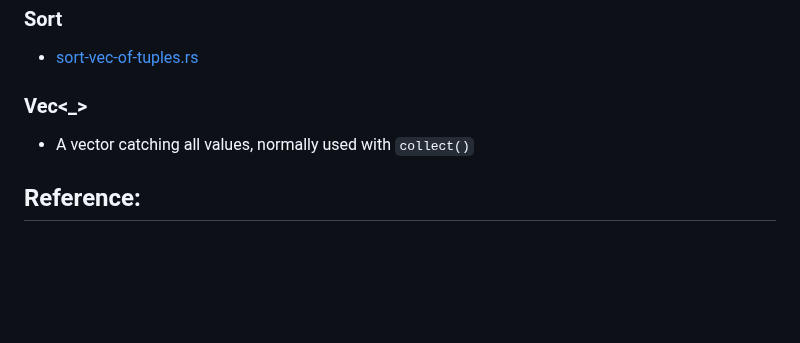
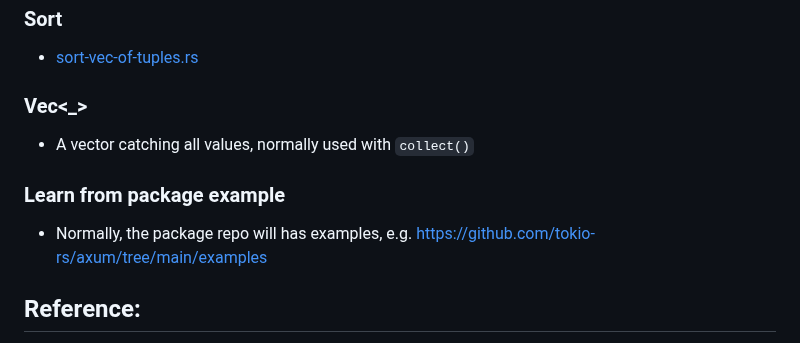
Before and after one commit to Carolusian/learn-prog-lang, a Markdown page: rust/notes.md, the part around the change. GitHub-like rendering; blank space fills up the shorter version.

```diff
--- a/rust/notes.md
+++ b/rust/notes.md
@@ -211,6 +211,10 @@ NOTE: can learn just chapter 1-11 for the basics, chapter 4 & 10 is new concepts
 
 - A vector catching all values, normally used with `collect()`
 
+### Learn from package example
+
+- Normally, the package repo will has examples, e.g. https://github.com/tokio-rs/axum/tree/main/examples
+
 ## Reference:
 
 - [A half-hour to learn Rust](https://fasterthanli.me/articles/a-half-hour-to-learn-rust)
```
